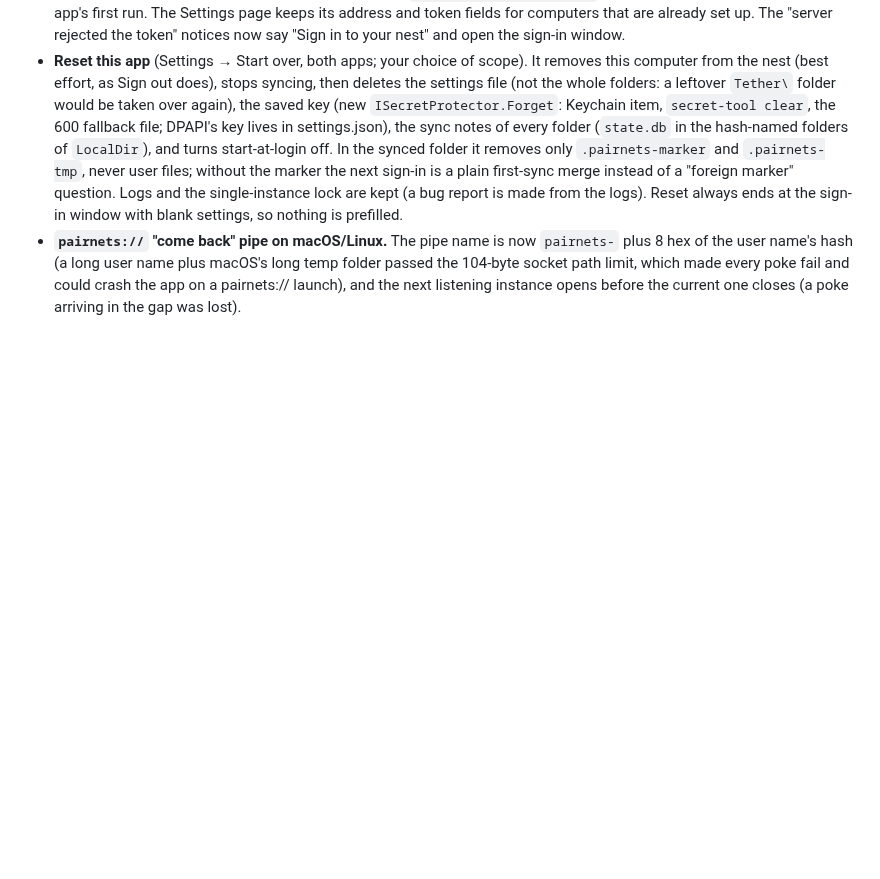
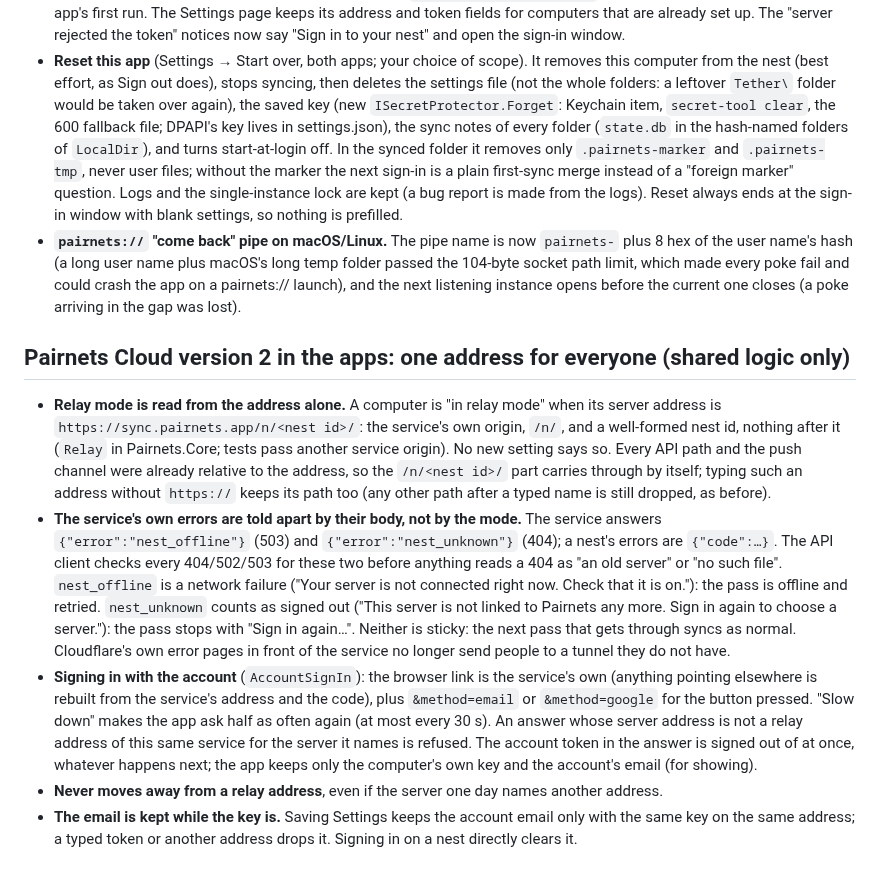
Before and after one commit to MRnigth/Pairnets, a Markdown page: docs/DECISIONS.md, the part around the change. Rendered like a GitHub page; blank space fills up the shorter version.

Commit message:
docs: decisions for relay mode and account sign-in in the apps

```diff
--- a/docs/DECISIONS.md
+++ b/docs/DECISIONS.md
@@ -347,3 +347,31 @@ what cannot lose or silently overwrite data.
   user name's hash (a long user name plus macOS's long temp folder passed the 104-byte socket path
   limit, which made every poke fail and could crash the app on a pairnets:// launch), and the next
   listening instance opens before the current one closes (a poke arriving in the gap was lost).
+
+## Pairnets Cloud version 2 in the apps: one address for everyone (shared logic only)
+
+* **Relay mode is read from the address alone.** A computer is "in relay mode" when its server address
+  is `https://sync.pairnets.app/n/<nest id>/`: the service's own origin, `/n/`, and a well-formed nest
+  id, nothing after it (`Relay` in Pairnets.Core; tests pass another service origin). No new setting
+  says so. Every API path and the push channel were already relative to the address, so the
+  `/n/<nest id>/` part carries through by itself; typing such an address without `https://` keeps its
+  path too (any other path after a typed name is still dropped, as before).
+* **The service's own errors are told apart by their body, not by the mode.** The service answers
+  `{"error":"nest_offline"}` (503) and `{"error":"nest_unknown"}` (404); a nest's errors are
+  `{"code":…}`. The API client checks every 404/502/503 for these two before anything reads a 404 as
+  "an old server" or "no such file". `nest_offline` is a network failure ("Your server is not
+  connected right now. Check that it is on."): the pass is offline and retried. `nest_unknown` counts
+  as signed out ("This server is not linked to Pairnets any more. Sign in again to choose a
+  server."): the pass stops with "Sign in again…". Neither is sticky: the next pass that gets through
+  syncs as normal. Cloudflare's own error pages in front of the service no longer send people to a
+  tunnel they do not have.
+* **Signing in with the account** (`AccountSignIn`): the browser link is the service's own (anything
+  pointing elsewhere is rebuilt from the service's address and the code), plus `&method=email` or
+  `&method=google` for the button pressed. "Slow down" makes the app ask half as often again (at most
+  every 30 s). An answer whose server address is not a relay address of this same service for the
+  server it names is refused. The account token in the answer is signed out of at once, whatever
+  happens next; the app keeps only the computer's own key and the account's email (for showing).
+* **Never moves away from a relay address**, even if the server one day names another address.
+* **The email is kept while the key is.** Saving Settings keeps the account email only with the same
+  key on the same address; a typed token or another address drops it. Signing in on a nest directly
+  clears it.
```
